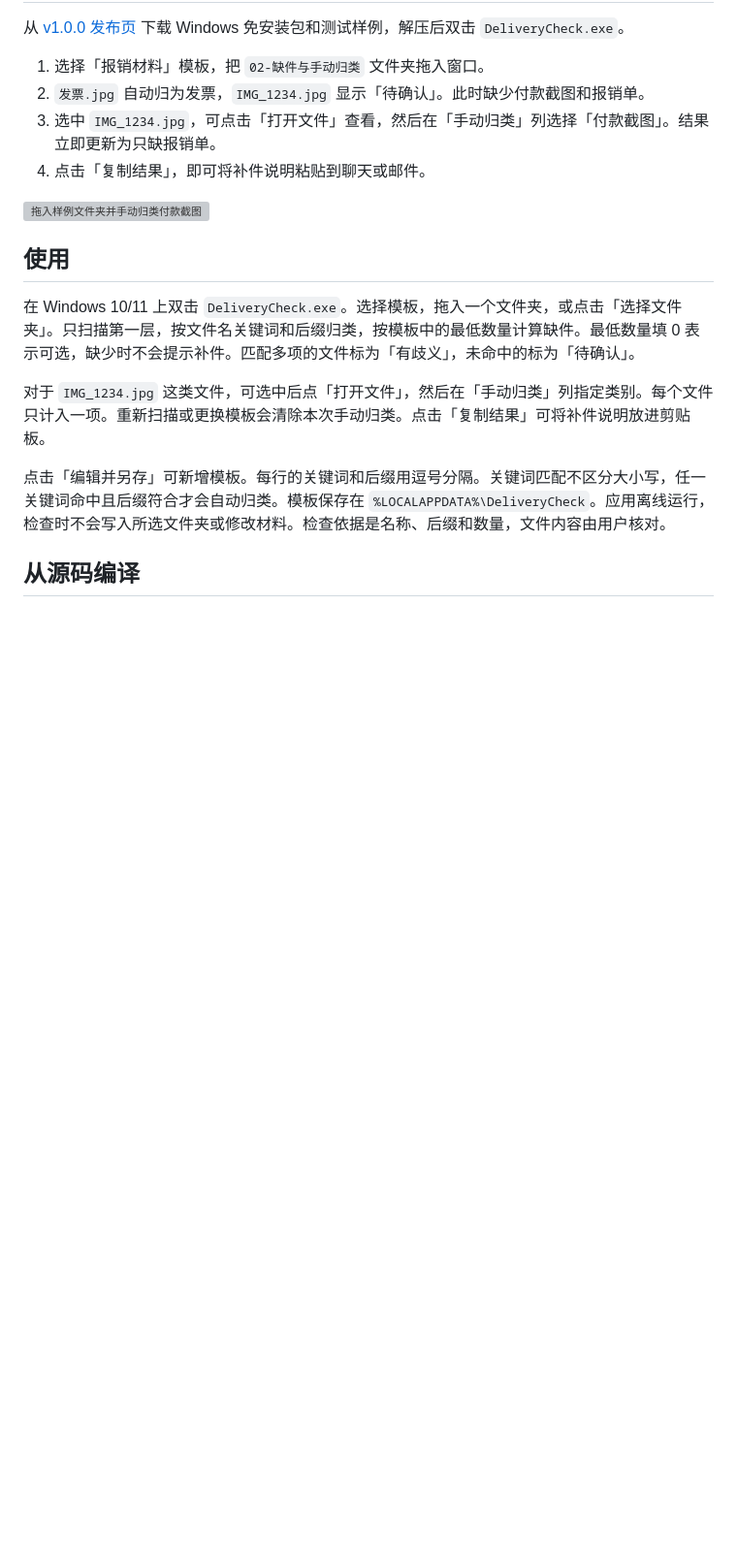
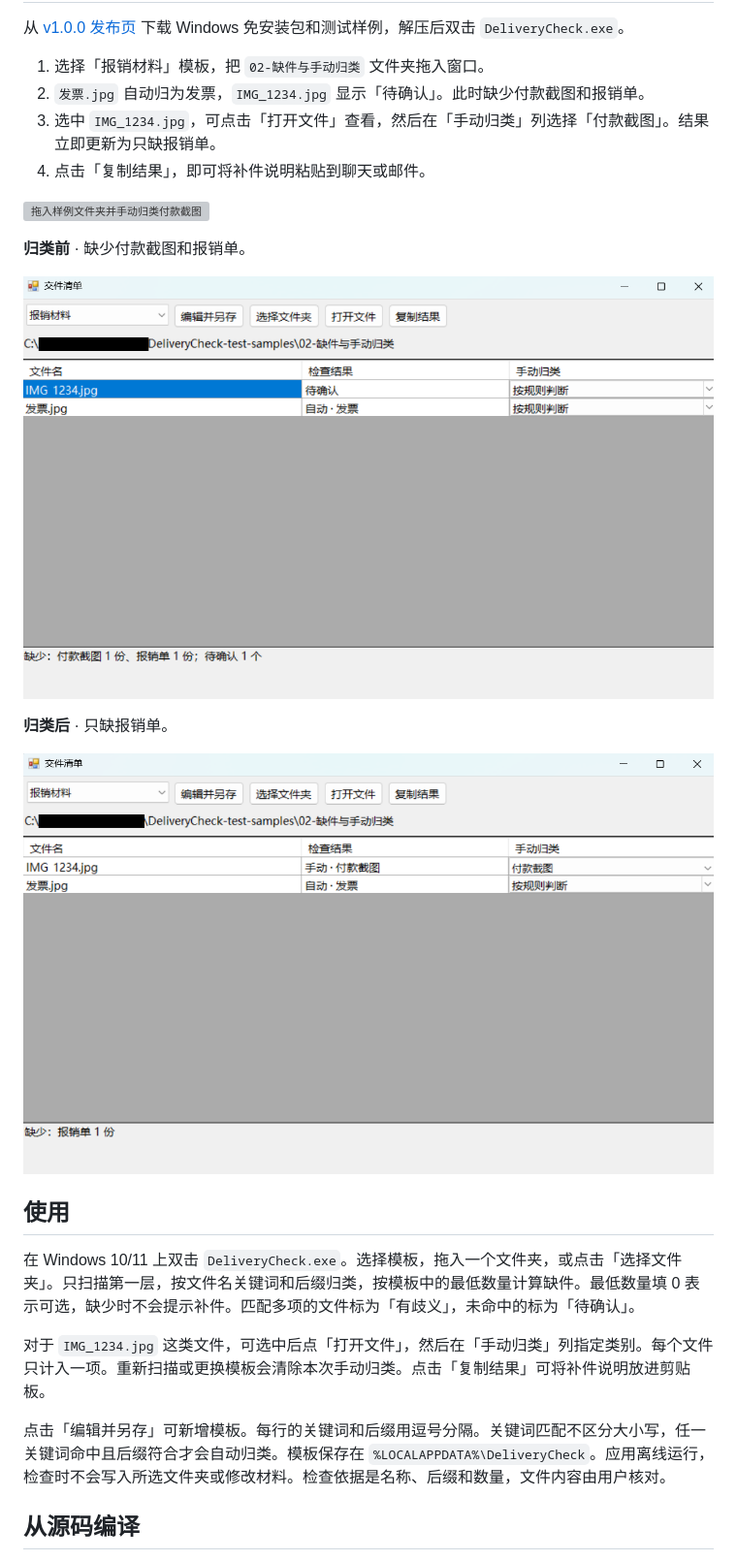
Before and after one commit to qmzh-zyz/handdoff-checklist, a Markdown page: README.md, the part around the change. Shown at 97% size. Drawn GitHub-style; pictures changed too: 01-before.png (added), 02-after.png (added); blank space fills up the shorter version; grey boxes are pictures that could not be loaded.

```diff
--- a/README.md
+++ b/README.md
@@ -12,6 +12,14 @@
 4. 点击「复制结果」，即可将补件说明粘贴到聊天或邮件。
 
 ![拖入样例文件夹并手动归类付款截图](demo.gif)
+
+**归类前** · 缺少付款截图和报销单。
+
+![归类前的缺件结果](01-before.png)
+
+**归类后** · 只缺报销单。
+
+![归类后的缺件结果](02-after.png)
 
 ## 使用
 
```
